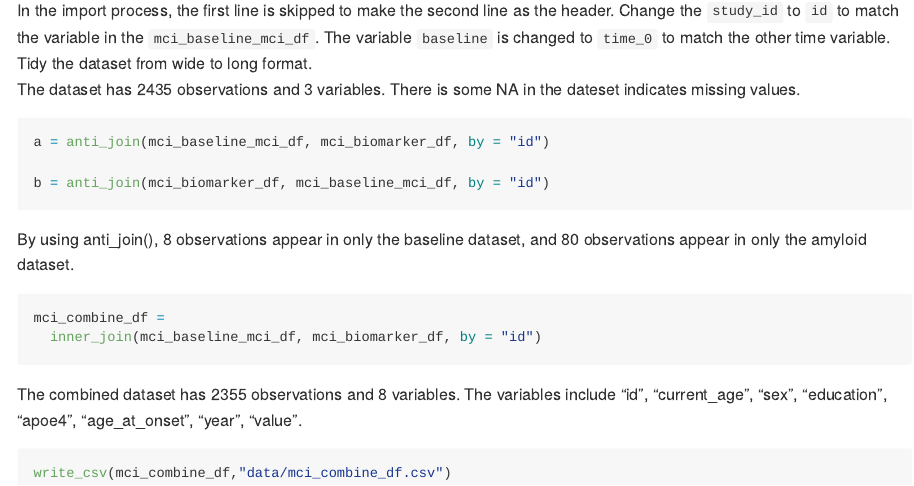
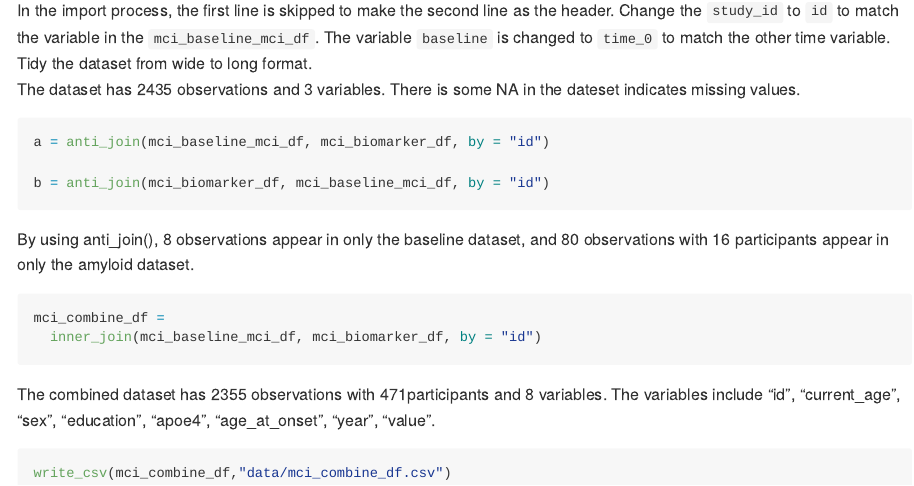
Before and after one commit to xt2288/p8105_hw2_xt2288, an R Markdown document (p8105_hw2_xt2288.Rmd): the page in a window 1100 px wide, from 6220 px down. Rendered offline with R 4.5, knitr and Pandoc, with nearby package versions; column names are cleaned by a stand-in for the janitor package.

Commit message:
add participants followed by observations

````diff
--- a/p8105_hw2_xt2288.Rmd
+++ b/p8105_hw2_xt2288.Rmd
@@ -231,14 +231,14 @@ a = anti_join(mci_baseline_mci_df, mci_biomarker_df, by = "id")
 b = anti_join(mci_biomarker_df, mci_baseline_mci_df, by = "id")
 ```
 
-By using anti_join(), `r nrow(a)` observations appear in only the baseline dataset, and `r nrow(b)` observations appear in only the amyloid dataset.
+By using anti_join(), `r nrow(a)` observations appear in only the baseline dataset, and `r nrow(b)` observations with `r length(unique(b$id))` participants appear in only the amyloid dataset.
 
 ```{r}
 mci_combine_df =
   inner_join(mci_baseline_mci_df, mci_biomarker_df, by = "id")
 ```
 
-The combined dataset has `r nrow(mci_combine_df)` observations and `r ncol(mci_combine_df)` variables. The variables include "id", "current_age", "sex", "education", "apoe4", "age_at_onset", "year", "value".
+The combined dataset has `r nrow(mci_combine_df)` observations with `r length(unique(mci_combine_df$id))`participants and `r ncol(mci_combine_df)` variables. The variables include "id", "current_age", "sex", "education", "apoe4", "age_at_onset", "year", "value".
 
 ```{r}
 write_csv(mci_combine_df,"data/mci_combine_df.csv")
````
Also changed, not shown: p8105_hw2_xt2288.md.
